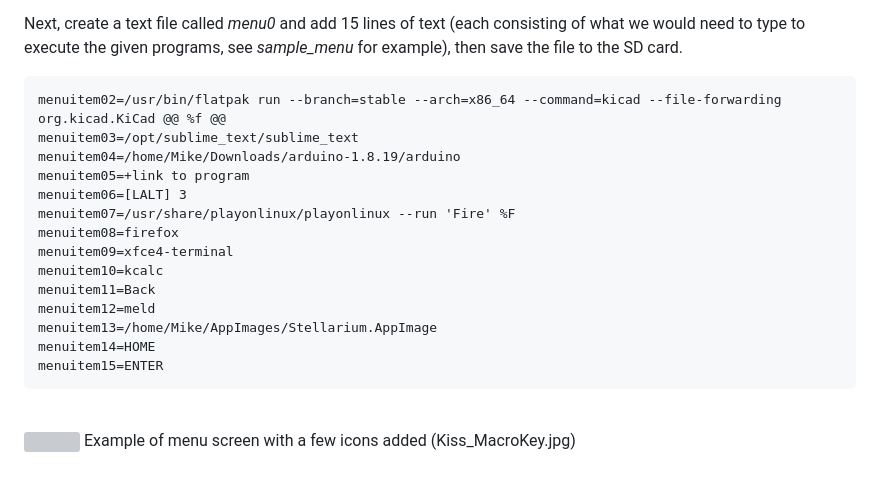
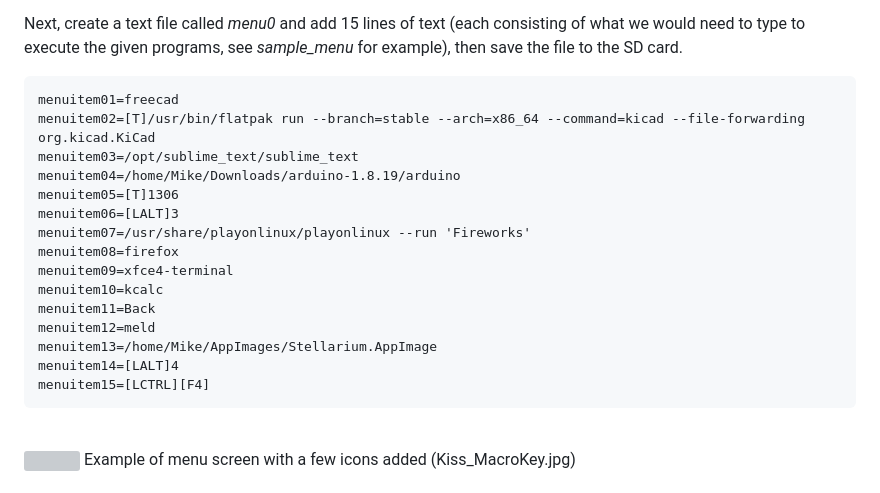
Before and after one commit to phpbbireland/3x5_touch_tft_keypad, a Markdown page: README.md, the part around the change. Drawn GitHub-style; grey boxes are pictures that could not be loaded.

````diff
--- a/README.md
+++ b/README.md
@@ -13,21 +13,22 @@ Then using an image editor, edit Grid480x320.bmp file and import the desired but
 blankbg.bmp
 <br>
 Next, create a text file called *menu0* and add 15 lines of text (each consisting of what we would need to type to execute the given programs, see *sample_menu* for example), then save the file to the SD card.
-```menuitem01=freecad
-menuitem02=/usr/bin/flatpak run --branch=stable --arch=x86_64 --command=kicad --file-forwarding org.kicad.KiCad @@ %f @@
+```
+menuitem01=freecad
+menuitem02=[T]/usr/bin/flatpak run --branch=stable --arch=x86_64 --command=kicad --file-forwarding org.kicad.KiCad
 menuitem03=/opt/sublime_text/sublime_text
 menuitem04=/home/Mike/Downloads/arduino-1.8.19/arduino
-menuitem05=+link to program
-menuitem06=[LALT] 3
-menuitem07=/usr/share/playonlinux/playonlinux --run 'Fire' %F
+menuitem05=[T]1306
+menuitem06=[LALT]3
+menuitem07=/usr/share/playonlinux/playonlinux --run 'Fireworks'
 menuitem08=firefox
 menuitem09=xfce4-terminal
 menuitem10=kcalc
 menuitem11=Back
 menuitem12=meld
 menuitem13=/home/Mike/AppImages/Stellarium.AppImage
-menuitem14=HOME
-menuitem15=ENTER
+menuitem14=[LALT]4
+menuitem15=[LCTRL][F4]
 ```
 
 <br>
````
